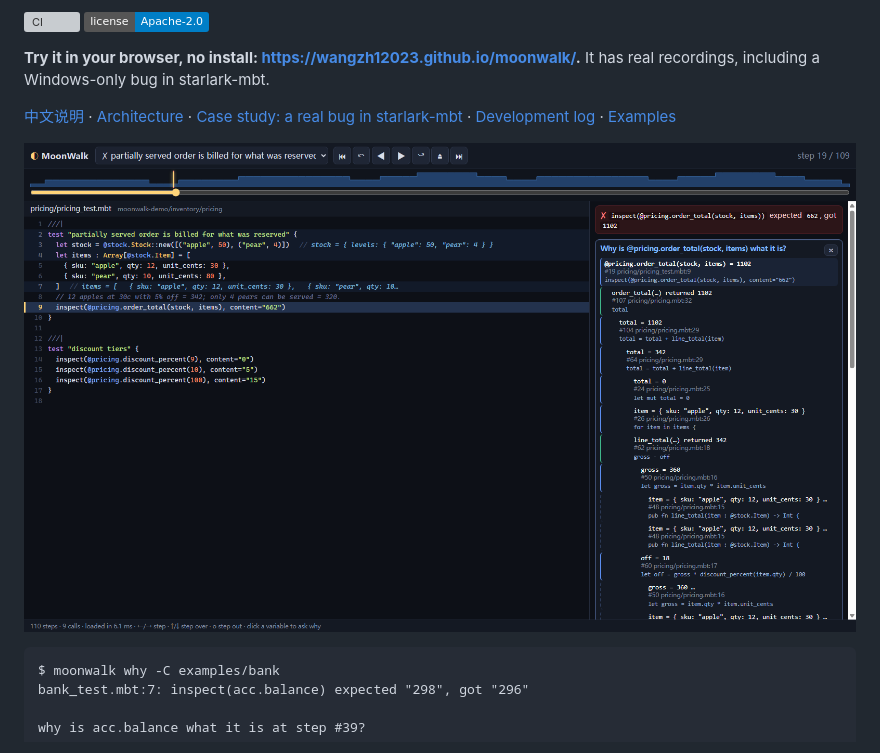
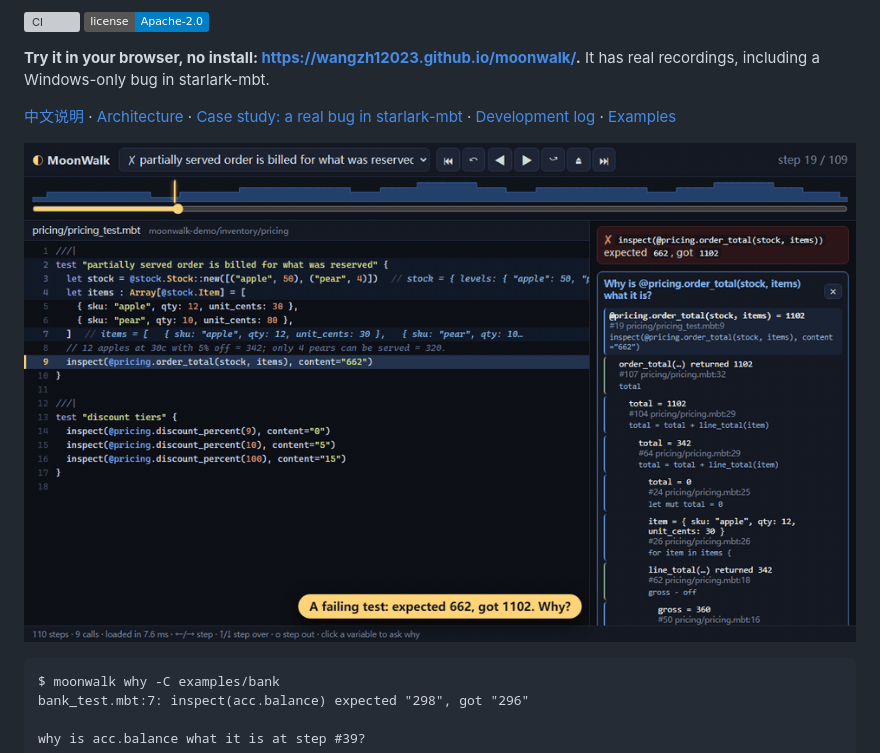
Before and after one commit to wangzh12023/moonwalk, a Markdown page: README.md, the part around the change. Rendered like a GitHub page; pictures changed too: docs/images/demo.gif (added); badges without logos; grey boxes are pictures that could not be loaded.

````diff
--- a/README.md
+++ b/README.md
@@ -10,7 +10,7 @@ Record a failing test once, then move backwards and forwards through every step
 
 [中文说明](README.zh.md) · [Architecture](docs/ARCHITECTURE.md) · [Case study: a real bug in starlark-mbt](docs/case-study-starlark.md) · [Development log](docs/DEVLOG.md) · [Examples](examples/)
 
-![MoonWalk viewer explaining a failing test](docs/images/viewer-inventory.png)
+![MoonWalk viewer: following the cause of a wrong total, stepping back in time, asking why](docs/images/demo.gif)
 
 ```text
 $ moonwalk why -C examples/bank
````
Also changed, not shown: README.zh.md (+1 -1 lines), docs/images/viewer-bank.png (deleted), 3 other files.
